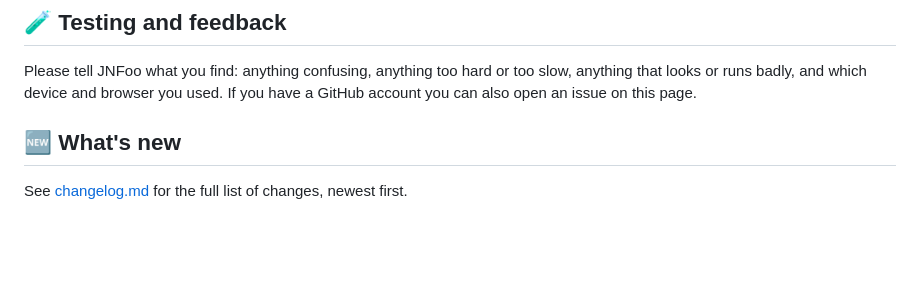
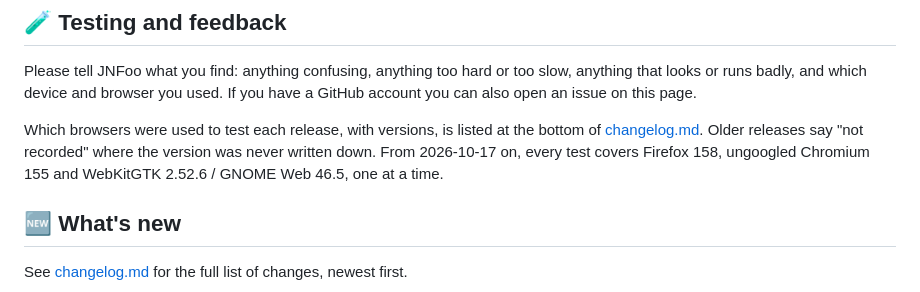
Before and after one commit to JNFoo/apple-press, a Markdown page: README.md, the part around the change. Rendered like a GitHub page; blank space fills up the shorter version.

Commit message:
README and changelog: record which browsers tested each release
Co-Authored-By: Claude Sonnet 5.5 <noreply@anthropic.com>

```diff
--- a/README.md
+++ b/README.md
@@ -65,6 +65,8 @@ There is a one-page [playtest card](PLAYTEST-CARD.md) for a grown-up who sits wi
 
 Please tell JNFoo what you find: anything confusing, anything too hard or too slow, anything that looks or runs badly, and which device and browser you used. If you have a GitHub account you can also open an issue on this page.
 
+Which browsers were used to test each release, with versions, is listed at the bottom of [changelog.md](changelog.md#which-browsers-tested-each-release). Older releases say "not recorded" where the version was never written down. From 2026-10-17 on, every test covers Firefox 158, ungoogled Chromium 155 and WebKitGTK 2.52.6 / GNOME Web 46.5, one at a time.
+
 ## 🆕 What's new
 
 See [changelog.md](changelog.md) for the full list of changes, newest first.
```
Also changed, not shown: changelog.md (+13 -0 lines).
